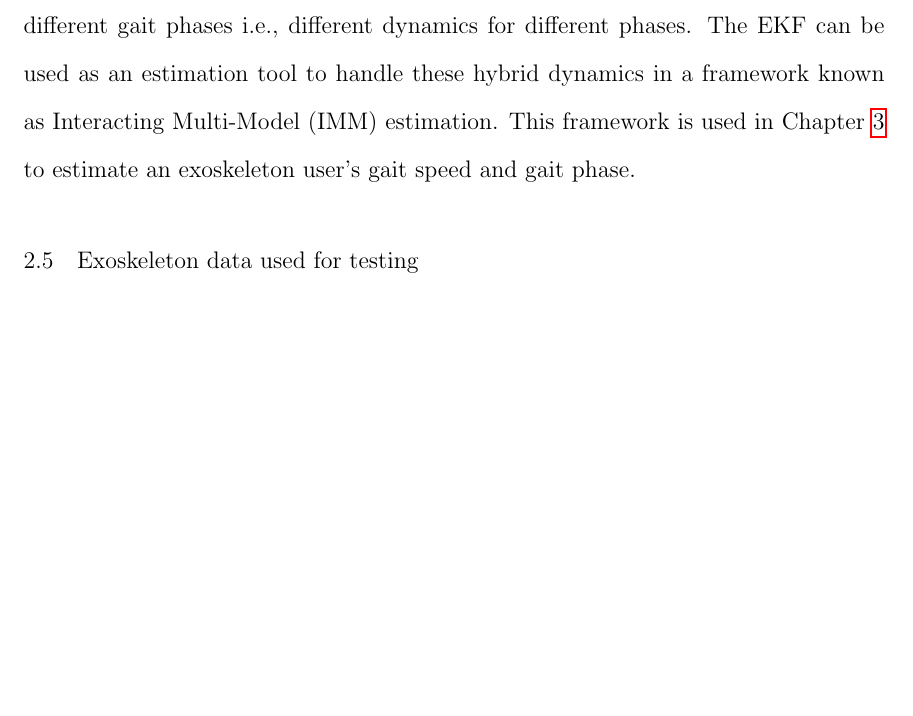
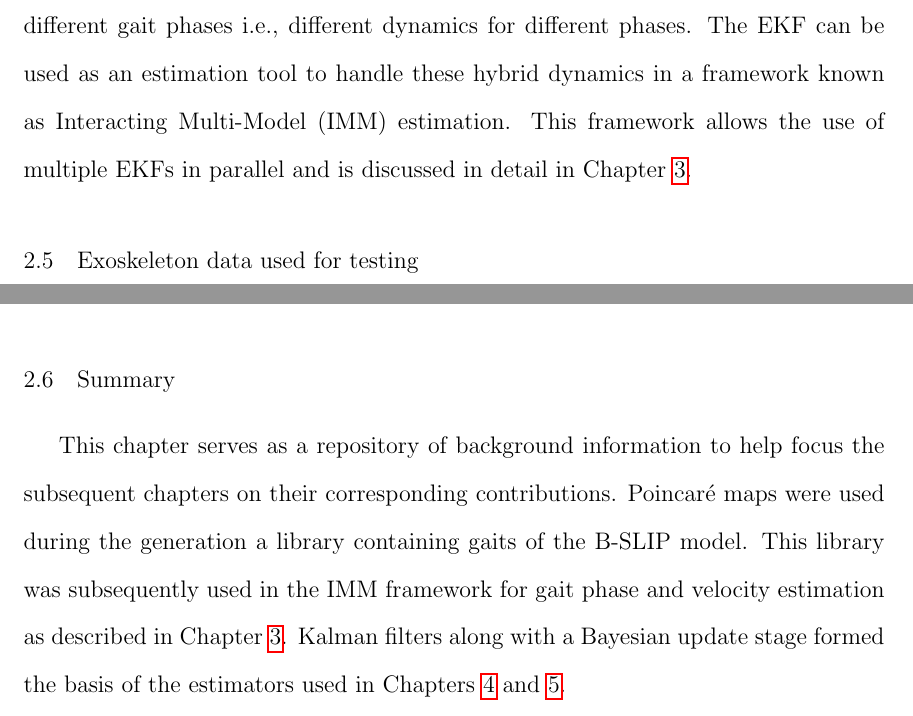
Before and after one commit to rmkar/dissertation, a LaTeX thesis (main.tex, which reads Chapters/background_info.tex): part of page 31 of 62 before the commit and two parts of pages 31 and 33 of 62 after it, the two joined at a grey line, cut so that both start at the same text, the shorter picture padded with empty space. Compiled offline with pdfLaTeX.

Commit message:
ch3 updates

```diff
--- a/Chapters/background_info.tex
+++ b/Chapters/background_info.tex
@@ -153,7 +153,7 @@ The state estimates and estimate covariance $ \P $ are propagated in continuous
 %
 \noindent where $ \K_k $ is the Kalman gain, $ \F(t) $, and $ \H_k(\xh_k^-) $ are the linearized dynamics and measurement model respectively. The updated estimates and their covariance are $ \mathbf{x}_k^+ $ and $ \mathbf{P}_k^+ $ respectively. The above equations describe a Continous-Discrete Kalman filter setup. System dynamics are propagated in continuous time but states are updated in discrete time since measurements are discrete. This setup handles the nonlinear dynamics of the models used to emulate legged locomotion.
 
-Each step of human walking has alternating single and double support periods depending on how many legs are in contact with the ground. Therefore, in addition to being nonlinear, models of legged locomotion have hybrid dynamics to describe different gait phases i.e., different dynamics for different phases. The EKF can be used as an estimation tool to handle these hybrid dynamics in a framework known as Interacting Multi-Model (IMM) estimation. This framework is used in Chapter~\ref{chapter:IMM} to estimate an exoskeleton user's gait speed and gait phase.
+Each step of human walking has alternating single and double support periods depending on how many legs are in contact with the ground. Therefore, in addition to being nonlinear, models of legged locomotion have hybrid dynamics to describe different gait phases i.e., different dynamics for different phases. The EKF can be used as an estimation tool to handle these hybrid dynamics in a framework known as Interacting Multi-Model (IMM) estimation. This framework allows the use of multiple EKFs in parallel and is discussed in detail in Chapter~\ref{chapter:IMM}.
 
 \section{Exoskeleton data used for testing} \label{sec:exoData}
 The estimation schemes presented in this work were all tested on walking trial data of users walking in an EksoGT exoskeleton (Fig.~\ref{fig:exoOperator})
@@ -170,3 +170,6 @@ developed by Ekso Bionics. The reliance of many state-of-the-art intent inferenc
 Trial data was collected as part of a study approved by the IRB of the University of Notre Dame (Protocol 18-04-4650) \cite{gambon2020effects}. The exoskeleton has two modes of operation, free and adaptive. Free mode is similar to gravity compensation whereas, in adaptive mode, the exoskeleton follows a predefined trajectory and corrects any deviations from it. This work uses data from trials of three uninjured and two injured users. Uninjured users underwent trials in both modes and injured users only underwent trials in adaptive mode. One of the injured users, IU-1, had a complete SCI at the middle of the spine (T5) and the second user, IU-2, had an incomplete SCI from the middle to the lower spine (T8 to L2). All users were highly experienced in the use of the EksoGT. The subjects used the exoskeleton at a self-selected speed with the assistance of a walker and were at a steady-state gait before being issued a verbal command to either speed up or slow down. The trial sequence was pseudo-random and each subject underwent three speed-up (SU) and slow-down (SD) trials for a total of six trials.
 
 Sensors onboard the exoskeleton provide hip pitch, knee pitch, and torso pitch and roll angles, and are fused to estimate the height and fore-aft position of the hip in a global frame. These readings were used to approximate the location of the subject's CoM with respect to the stance foot. Since the position of the CoM is considered relative to the stance foot, the drift that may be present in the global position estimate does not affect step-to-step calculations. The subject's height, thigh, and shank lengths were recorded and the location of their CoM was approximated to be at the centroid of the pelvis. The remaining dimensions such as ankle height and hip-width were computed using anthropometry relationships defined by Winter \cite{winter2009biomechanics}. The CoM velocities and angular velocities of the joints and torso were computed with finite-difference approximations. Gait events identified for the estimator were MS, TD, and LO. A zero-crossing event between the left and right hip angles reported by the exoskeleton was used to detect MS. TD was detected when force sensor readings from both feet were above a threshold of 5\% of the maximum sensor value and LO was detected when the reading from the trailing foot fell below this threshold.
+
+\section{Summary}
+This chapter serves as a repository of background information to help focus the subsequent chapters on their corresponding contributions. Poincar\'e maps were used during the generation a library containing gaits of the B-SLIP model. This library was subsequently used in the IMM framework for gait phase and velocity estimation as described in Chapter~\ref{chapter:IMM}. Kalman filters along with a Bayesian update stage formed the basis of the estimators used in Chapters~\ref{chapter:BKF}~and~\ref{chapter:MP}.
```
Also changed, not shown: main.tex (+1 -1 lines), references.bib (+3 -0 lines).
